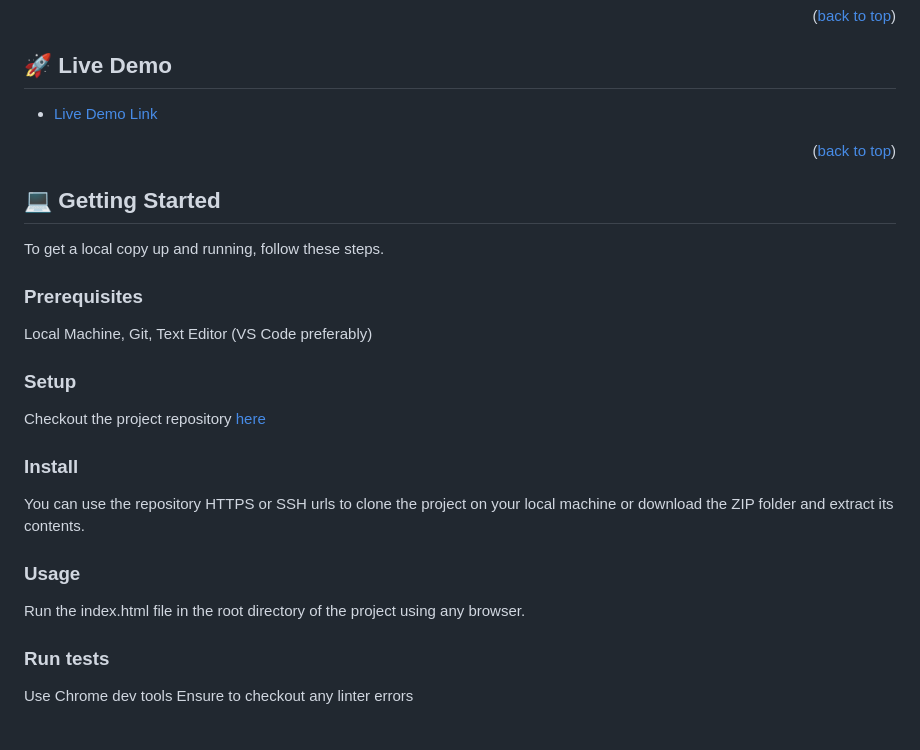
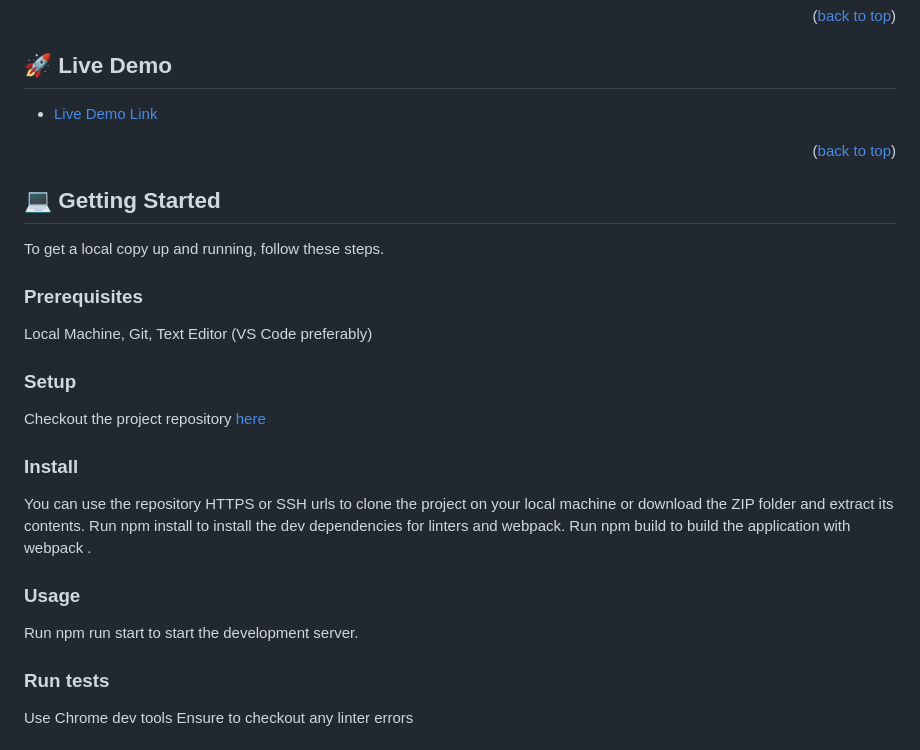
Before and after one commit to Rhaegar121/Leaderboard, a Markdown page: README.md, the part around one of its changes. Drawn GitHub-style.

```diff
--- a/README.md
+++ b/README.md
@@ -89,10 +89,12 @@ Checkout the project repository <a href="https://github.com/Rhaegar121/To-Do-lis
 ### Install
 
 You can use the repository HTTPS or SSH urls to clone the project on your local machine or download the ZIP folder and extract its contents.
+Run npm install to install the dev dependencies for linters and webpack.
+Run npm build to build the application with webpack .
 
 ### Usage
 
-Run the index.html file in the root directory of the project using any browser.
+Run npm run start to start the development server.
 
 ### Run tests
 
```
Also changed, not shown: other parts of README.md (+10 -12 lines).
